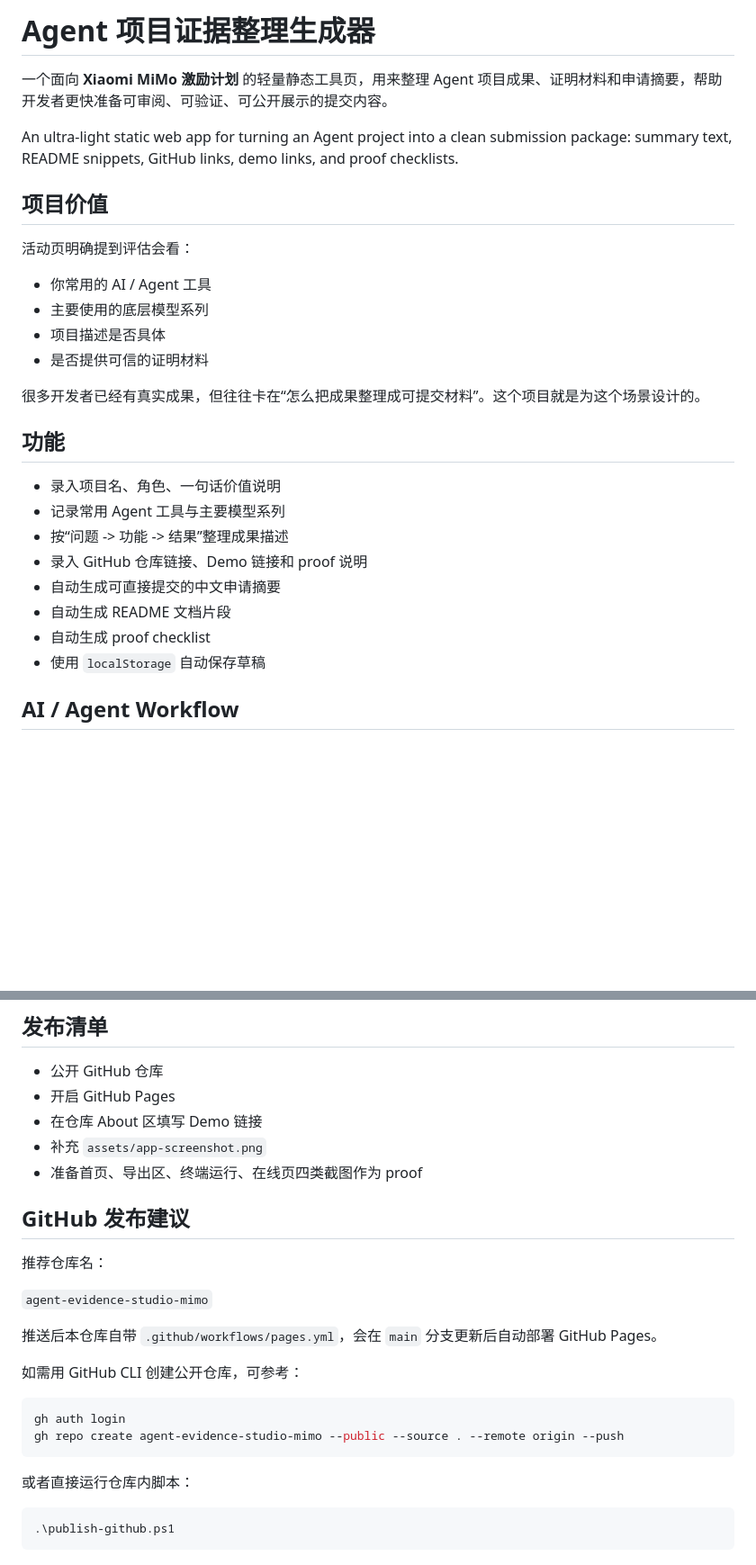
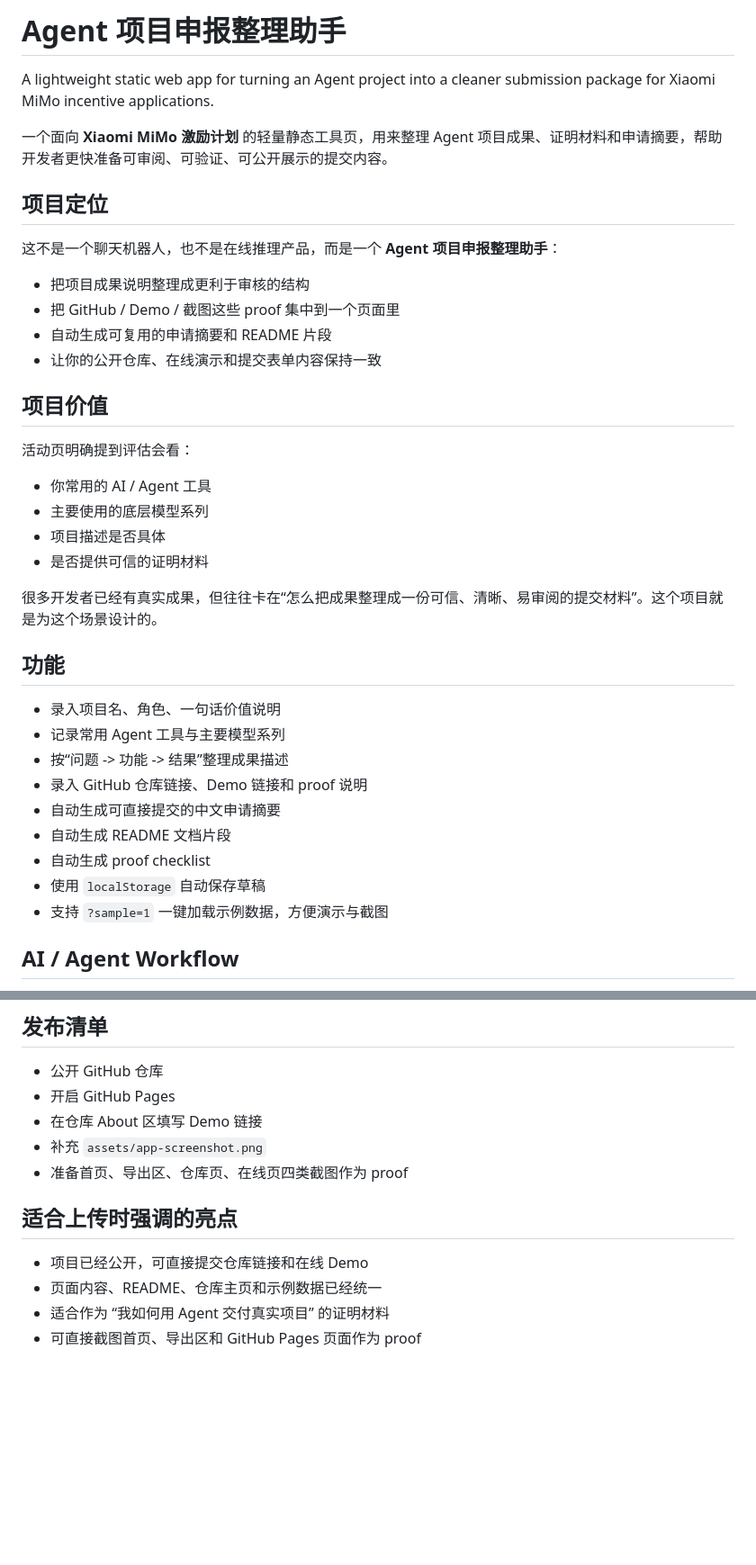
Before and after one commit to AIPlayer0831/agent-evidence-studio-mimo, a Markdown page: README.md, 2 parts joined by grey strips. Shown at 90% size. GitHub-like rendering; blank space fills up the shorter version.

Commit message:
Refresh README for public submission

````diff
--- a/README.md
+++ b/README.md
@@ -1,8 +1,17 @@
-# Agent 项目证据整理生成器
+# Agent 项目申报整理助手
+
+A lightweight static web app for turning an Agent project into a cleaner submission package for Xiaomi MiMo incentive applications.
 
 一个面向 **Xiaomi MiMo 激励计划** 的轻量静态工具页，用来整理 Agent 项目成果、证明材料和申请摘要，帮助开发者更快准备可审阅、可验证、可公开展示的提交内容。
 
-An ultra-light static web app for turning an Agent project into a clean submission package: summary text, README snippets, GitHub links, demo links, and proof checklists.
+## 项目定位
+
+这不是一个聊天机器人，也不是在线推理产品，而是一个 **Agent 项目申报整理助手**：
+
+- 把项目成果说明整理成更利于审核的结构
+- 把 GitHub / Demo / 截图这些 proof 集中到一个页面里
+- 自动生成可复用的申请摘要和 README 片段
+- 让你的公开仓库、在线演示和提交表单内容保持一致
 
 ## 项目价值
 
@@ -13,7 +22,7 @@ An ultra-light static web app for turning an Agent project into a clean submissi
 - 项目描述是否具体
 - 是否提供可信的证明材料
 
-很多开发者已经有真实成果，但往往卡在“怎么把成果整理成可提交材料”。这个项目就是为这个场景设计的。
+很多开发者已经有真实成果，但往往卡在“怎么把成果整理成一份可信、清晰、易审阅的提交材料”。这个项目就是为这个场景设计的。
 
 ## 功能
 
@@ -25,6 +34,7 @@ An ultra-light static web app for turning an Agent project into a clean submissi
 - 自动生成 README 文档片段
 - 自动生成 proof checklist
 - 使用 `localStorage` 自动保存草稿
+- 支持 `?sample=1` 一键加载示例数据，方便演示与截图
 
 ## AI / Agent Workflow
 
@@ -84,25 +93,11 @@ python -m http.server 4173
 - 开启 GitHub Pages
 - 在仓库 About 区填写 Demo 链接
 - 补充 `assets/app-screenshot.png`
-- 准备首页、导出区、终端运行、在线页四类截图作为 proof
+- 准备首页、导出区、仓库页、在线页四类截图作为 proof
 
-## GitHub 发布建议
+## 适合上传时强调的亮点
 
-推荐仓库名：
-
-`agent-evidence-studio-mimo`
-
-推送后本仓库自带 `.github/workflows/pages.yml`，会在 `main` 分支更新后自动部署 GitHub Pages。
-
-如需用 GitHub CLI 创建公开仓库，可参考：
-
-```powershell
-gh auth login
-gh repo create agent-evidence-studio-mimo --public --source . --remote origin --push
-```
-
-或者直接运行仓库内脚本：
-
-```powershell
-.\publish-github.ps1
-```
+- 项目已经公开，可直接提交仓库链接和在线 Demo
+- 页面内容、README、仓库主页和示例数据已经统一
+- 适合作为 “我如何用 Agent 交付真实项目” 的证明材料
+- 可直接截图首页、导出区和 GitHub Pages 页面作为 proof
````
Also changed, not shown: other parts of README.md (+5 -6 lines).
